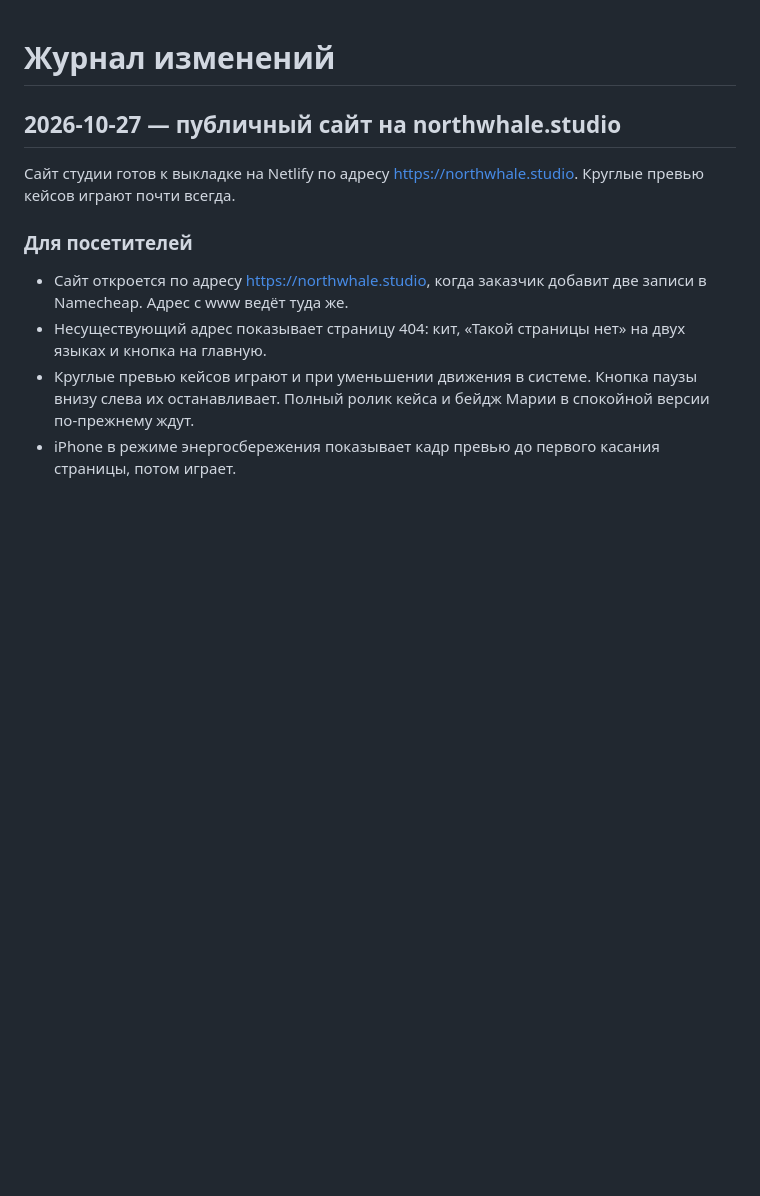
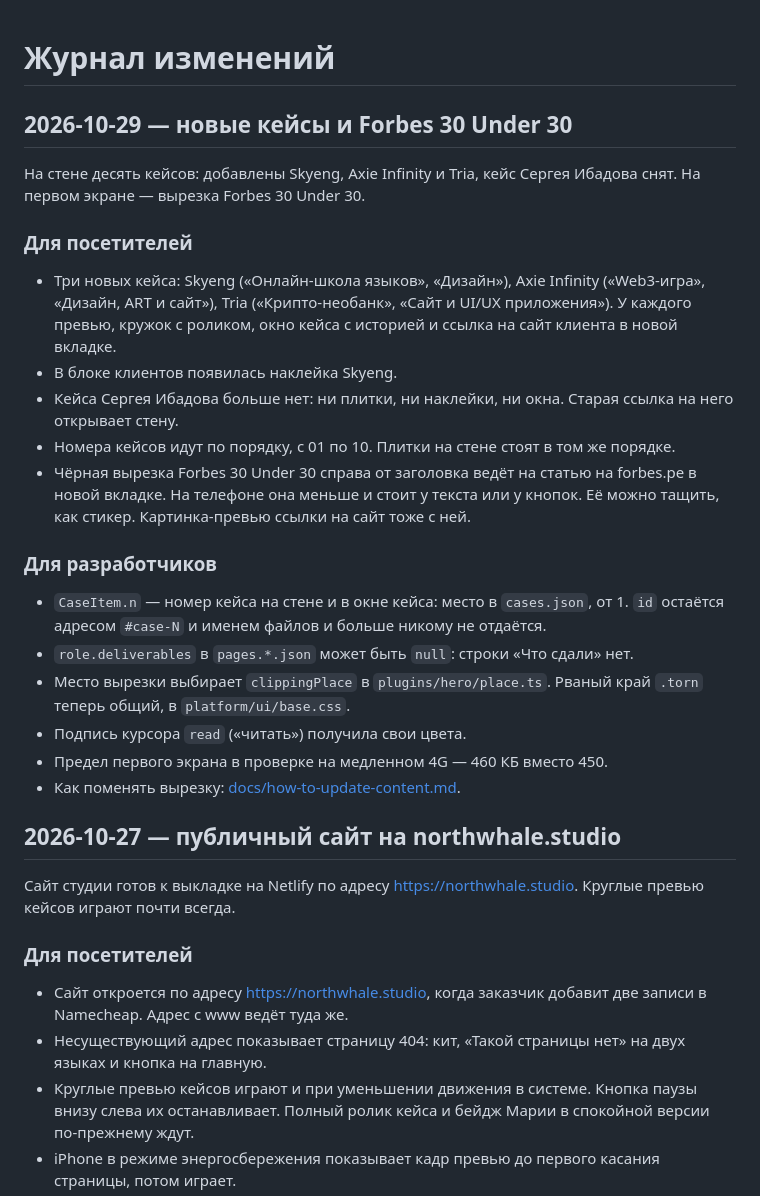
Before and after one commit to lol4eg4/north-whale-studio, a Markdown page: CHANGELOG.md, the part around the change. Rendered like a GitHub page; blank space fills up the shorter version.

Commit message:
docs: changelog for the new cases and the Forbes clipping; how to change the clipping
Co-Authored-By: Claude Opus 5.5 <noreply@anthropic.com>

```diff
--- a/CHANGELOG.md
+++ b/CHANGELOG.md
@@ -1,4 +1,25 @@
 # Журнал изменений
+
+## 2026-10-29 — новые кейсы и Forbes 30 Under 30
+
+На стене десять кейсов: добавлены Skyeng, Axie Infinity и Tria, кейс Сергея Ибадова снят. На первом экране — вырезка Forbes 30 Under 30.
+
+### Для посетителей
+
+- Три новых кейса: Skyeng («Онлайн-школа языков», «Дизайн»), Axie Infinity («Web3-игра», «Дизайн, ART и сайт»), Tria («Крипто-необанк», «Сайт и UI/UX приложения»). У каждого превью, кружок с роликом, окно кейса с историей и ссылка на сайт клиента в новой вкладке.
+- В блоке клиентов появилась наклейка Skyeng.
+- Кейса Сергея Ибадова больше нет: ни плитки, ни наклейки, ни окна. Старая ссылка на него открывает стену.
+- Номера кейсов идут по порядку, с 01 по 10. Плитки на стене стоят в том же порядке.
+- Чёрная вырезка Forbes 30 Under 30 справа от заголовка ведёт на статью на forbes.pe в новой вкладке. На телефоне она меньше и стоит у текста или у кнопок. Её можно тащить, как стикер. Картинка-превью ссылки на сайт тоже с ней.
+
+### Для разработчиков
+
+- `CaseItem.n` — номер кейса на стене и в окне кейса: место в `cases.json`, от 1. `id` остаётся адресом `#case-N` и именем файлов и больше никому не отдаётся.
+- `role.deliverables` в `pages.*.json` может быть `null`: строки «Что сдали» нет.
+- Место вырезки выбирает `clippingPlace` в `plugins/hero/place.ts`. Рваный край `.torn` теперь общий, в `platform/ui/base.css`.
+- Подпись курсора `read` («читать») получила свои цвета.
+- Предел первого экрана в проверке на медленном 4G — 460 КБ вместо 450.
+- Как поменять вырезку: [docs/how-to-update-content.md](docs/how-to-update-content.md#поменять-вырезку-forbes).
 
 ## 2026-10-27 — публичный сайт на northwhale.studio
 
```
Also changed, not shown: docs/how-to-update-content.md (+10 -0 lines).
